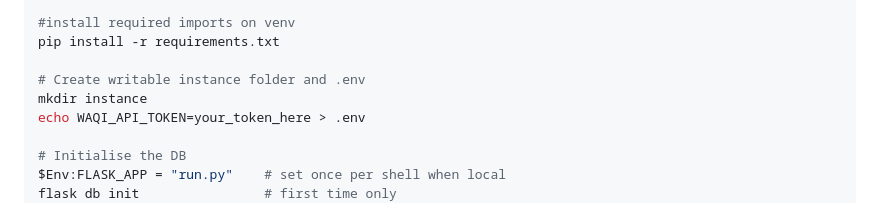
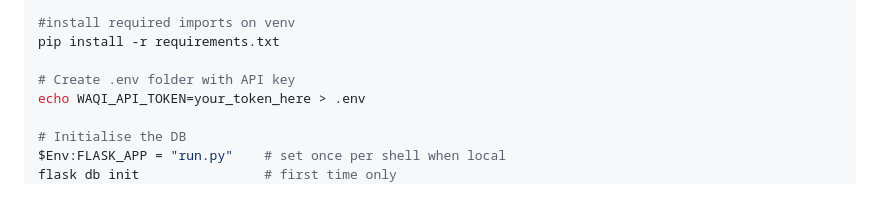
Before and after one commit to Emmet-Devaney/WSAA-Project, a Markdown page: README.md, the part around the change. GitHub-like rendering.

```diff
--- a/README.md
+++ b/README.md
@@ -60,8 +60,7 @@ venv\Scripts\activate
 #install required imports on venv
 pip install -r requirements.txt
 
-# Create writable instance folder and .env
-mkdir instance
+# Create .env folder with API key
 echo WAQI_API_TOKEN=your_token_here > .env
 
 # Initialise the DB
```
